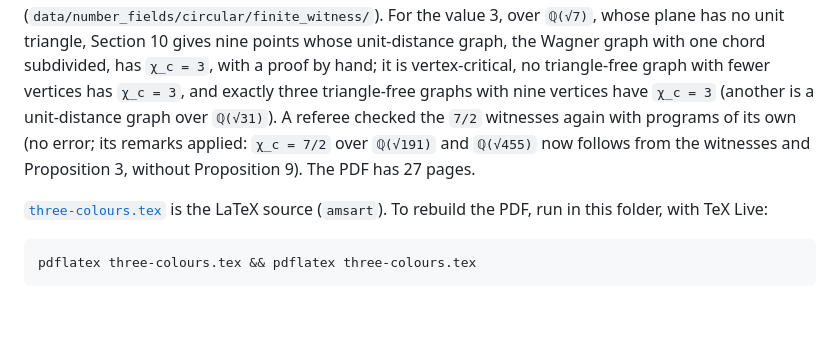
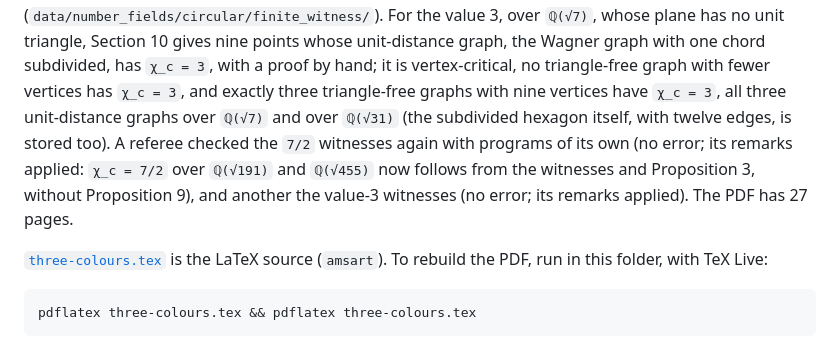
Before and after one commit to decalion89/chromatic-number-of-the-plane, a Markdown page: papers/three-colours/README.md, the part around the change. Rendered like a GitHub page; blank space fills up the shorter version.

Commit message:
READMEs: 157 vertices over Q(sqrt11), and all three nine-vertex graphs over Q(sqrt7) and Q(sqrt31) [skip ci]
The summary rows of the root README, the circular README and the paper README still said 170 vertices and that two of
the three nine-vertex graphs with chi_c = 3 are unit-distance graphs; they now say 157 and all three, and name the
second referee's folder indep_V3/.

Co-Authored-By: Claude Opus 5.5 <noreply@anthropic.com>
Claude-Session: https://claude.ai/code/session_01QQTiSDh4a6TgpWJa2MJZbf

```diff
--- a/papers/three-colours/README.md
+++ b/papers/three-colours/README.md
@@ -68,9 +68,11 @@ colouring-guided growth followed by vertex deletion, vertex-critical ones with 1
 (`data/number_fields/circular/finite_witness/`). For the value 3, over `ℚ(√7)`, whose plane has no unit triangle,
 Section 10 gives nine points whose unit-distance graph, the Wagner graph with one chord subdivided, has `χ_c = 3`,
 with a proof by hand; it is vertex-critical, no triangle-free graph with fewer vertices has `χ_c = 3`, and exactly
-three triangle-free graphs with nine vertices have `χ_c = 3` (another is a unit-distance graph over `ℚ(√31)`). A
-referee checked the `7/2` witnesses again with programs of its own (no error; its remarks applied: `χ_c = 7/2` over
-`ℚ(√191)` and `ℚ(√455)` now follows from the witnesses and Proposition 3, without Proposition 9). The PDF has 27
+three triangle-free graphs with nine vertices have `χ_c = 3`, all three unit-distance graphs over `ℚ(√7)` and over
+`ℚ(√31)` (the subdivided hexagon itself, with twelve edges, is stored too). A referee checked the `7/2` witnesses again
+with programs of its own (no error; its remarks applied: `χ_c = 7/2` over `ℚ(√191)` and `ℚ(√455)` now follows from the
+witnesses and Proposition 3, without Proposition 9), and another the value-3 witnesses (no error; its remarks
+applied). The PDF has 27
 pages.
 
 [`three-colours.tex`](three-colours.tex) is the LaTeX source (`amsart`). To rebuild the PDF, run in this folder,
```
Also changed, not shown: README.md (+1 -1 lines), 1 other file.
